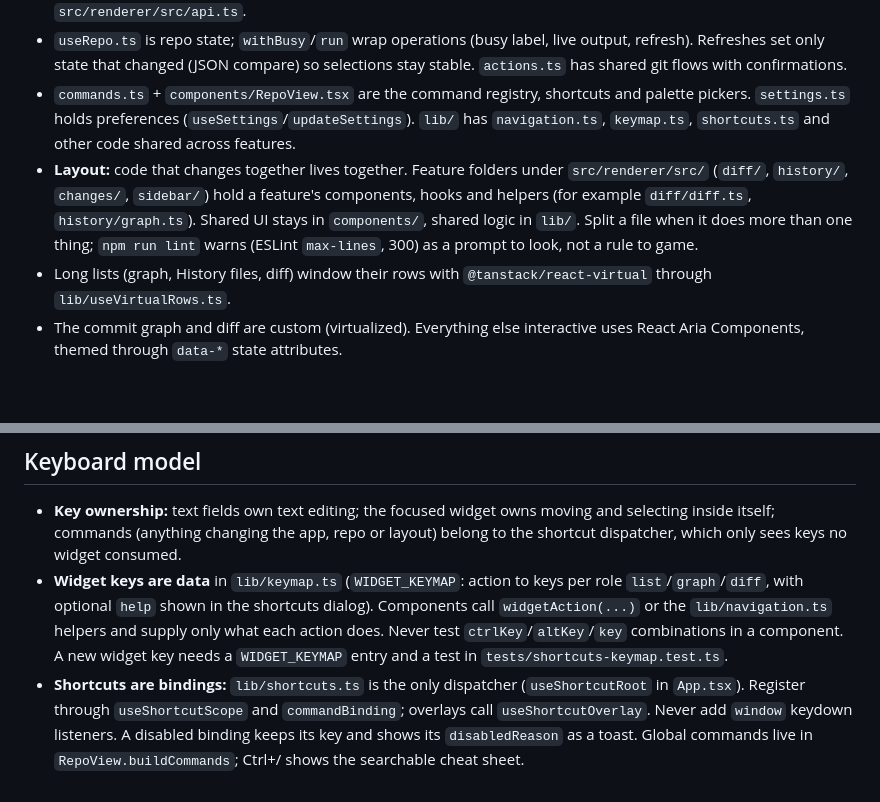
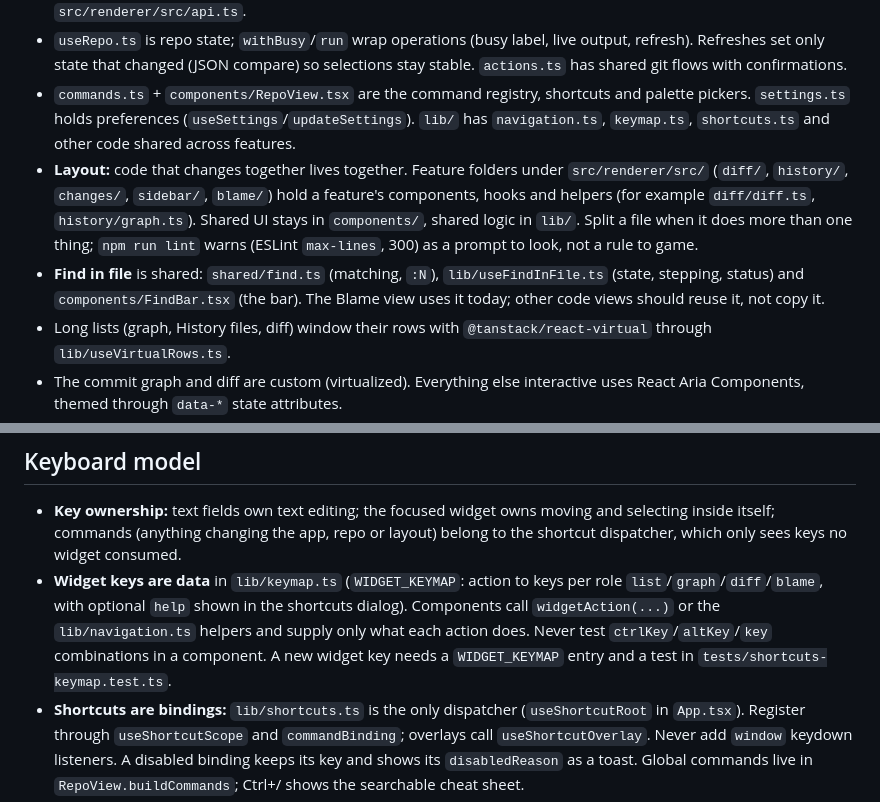
Before and after one commit to benfo/oak, a Markdown page: AGENTS.md, 2 parts joined by grey strips. GitHub-like rendering; blank space fills up the shorter version.

```diff
--- a/AGENTS.md
+++ b/AGENTS.md
@@ -25,7 +25,8 @@ Who Oak is for and its product principles live in [PRODUCT.md](PRODUCT.md); the
 - `src/preload/index.ts` exposes `window.bridge`. Renderer calls go through the typed proxy `api.<handler>()` in `src/renderer/src/api.ts`.
 - `useRepo.ts` is repo state; `withBusy`/`run` wrap operations (busy label, live output, refresh). Refreshes set only state that changed (JSON compare) so selections stay stable. `actions.ts` has shared git flows with confirmations.
 - `commands.ts` + `components/RepoView.tsx` are the command registry, shortcuts and palette pickers. `settings.ts` holds preferences (`useSettings`/`updateSettings`). `lib/` has `navigation.ts`, `keymap.ts`, `shortcuts.ts` and other code shared across features.
-- **Layout:** code that changes together lives together. Feature folders under `src/renderer/src/` (`diff/`, `history/`, `changes/`, `sidebar/`) hold a feature's components, hooks and helpers (for example `diff/diff.ts`, `history/graph.ts`). Shared UI stays in `components/`, shared logic in `lib/`. Split a file when it does more than one thing; `npm run lint` warns (ESLint `max-lines`, 300) as a prompt to look, not a rule to game.
+- **Layout:** code that changes together lives together. Feature folders under `src/renderer/src/` (`diff/`, `history/`, `changes/`, `sidebar/`, `blame/`) hold a feature's components, hooks and helpers (for example `diff/diff.ts`, `history/graph.ts`). Shared UI stays in `components/`, shared logic in `lib/`. Split a file when it does more than one thing; `npm run lint` warns (ESLint `max-lines`, 300) as a prompt to look, not a rule to game.
+- **Find in file** is shared: `shared/find.ts` (matching, `:N`), `lib/useFindInFile.ts` (state, stepping, status) and `components/FindBar.tsx` (the bar). The Blame view uses it today; other code views should reuse it, not copy it.
 - Long lists (graph, History files, diff) window their rows with `@tanstack/react-virtual` through `lib/useVirtualRows.ts`.
 - The commit graph and diff are custom (virtualized). Everything else interactive uses React Aria Components, themed through `data-*` state attributes.
 - Syntax highlighting is Shiki in a Web Worker; colours are `--syntax-*` tokens, so themes restyle code without re-highlighting.
@@ -53,7 +54,7 @@ Who Oak is for and its product principles live in [PRODUCT.md](PRODUCT.md); the
 ## Keyboard model
 
 - **Key ownership:** text fields own text editing; the focused widget owns moving and selecting inside itself; commands (anything changing the app, repo or layout) belong to the shortcut dispatcher, which only sees keys no widget consumed.
-- **Widget keys are data** in `lib/keymap.ts` (`WIDGET_KEYMAP`: action to keys per role `list`/`graph`/`diff`, with optional `help` shown in the shortcuts dialog). Components call `widgetAction(...)` or the `lib/navigation.ts` helpers and supply only what each action does. Never test `ctrlKey`/`altKey`/`key` combinations in a component. A new widget key needs a `WIDGET_KEYMAP` entry and a test in `tests/shortcuts-keymap.test.ts`.
+- **Widget keys are data** in `lib/keymap.ts` (`WIDGET_KEYMAP`: action to keys per role `list`/`graph`/`diff`/`blame`, with optional `help` shown in the shortcuts dialog). Components call `widgetAction(...)` or the `lib/navigation.ts` helpers and supply only what each action does. Never test `ctrlKey`/`altKey`/`key` combinations in a component. A new widget key needs a `WIDGET_KEYMAP` entry and a test in `tests/shortcuts-keymap.test.ts`.
 - **Shortcuts are bindings:** `lib/shortcuts.ts` is the only dispatcher (`useShortcutRoot` in `App.tsx`). Register through `useShortcutScope` and `commandBinding`; overlays call `useShortcutOverlay`. Never add `window` keydown listeners. A disabled binding keeps its key and shows its `disabledReason` as a toast. Global commands live in `RepoView.buildCommands`; Ctrl+/ shows the searchable cheat sheet.
 - **Shared policy:** common key meanings, modifier and IME guards, pane cycling and search handling live in `lib/navigation.ts`, adapted for React by `lib/useNavigation.ts` (capture phase, so it runs before React Aria). Use `handleNavigation(event, { activate, deeper, back, dismiss, discard, menu })`; omit callbacks that do not apply. New areas choose a role (collection, persistent find, choice picker, native form) and reuse its handler; never apply list Vim aliases inside forms or dialogs.
 - **Panes:** Changes, History and the sidebar use `lib/usePane.ts` and `components/Pane.tsx` (`PaneFrame`, `PaneSearch`). Tools and forms declare `data-pane-owner`; persistent search uses `data-search-pane`.
```
Also changed, not shown: ROADMAP.md (+4 -2 lines).
